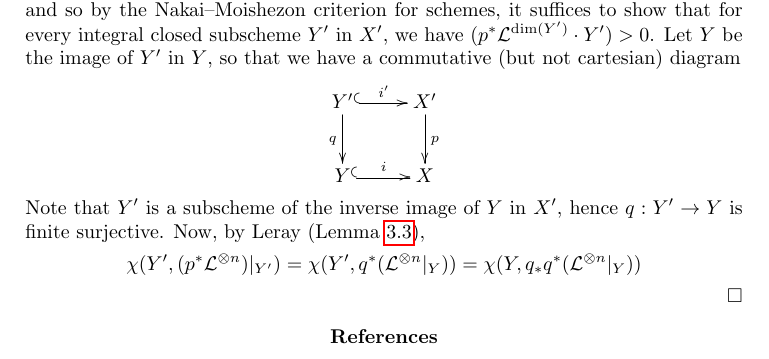
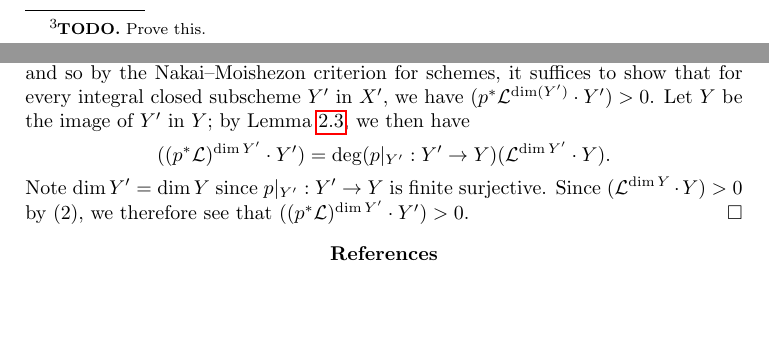
Before and after one commit to chngr/mgbar-proj, a LaTeX document (ampleness-algspaces.tex): part of page 3 of 3 before the commit and two parts of pages 2 and 3 of 3 after it, the two joined at a grey line, cut at the place of the change, the shorter picture padded with empty space. Compiled offline with pdfLaTeX.

Commit message:
Finished NM modulo an intersection-theoretic lemma.

```diff
--- a/ampleness-algspaces.tex
+++ b/ampleness-algspaces.tex
@@ -182,22 +245,15 @@ If $\mathcal{L}$ is ample...
   ample if and only if $p^*\mathcal{L}$ is ample, and so by the Nakai--Moishezon
   criterion for schemes, it suffices to show that for every integral closed
   subscheme $Y'$ in $X'$, we have $(p^*\mathcal{L}^{\dim(Y')} \cdot Y') > 0$.
-  Let $Y$ be the image of $Y'$ in $Y$, so that we have a commutative (but not
-  cartesian) diagram
+  Let $Y$ be the image of $Y'$ in $Y$; by Lemma
+  \ref{lemma-intersection-number-and-pullback}, we then have
   $$
-    \xymatrix{
-      Y' \ar@{^{(}->}[r]^{i'}\ar[d]_q & X'\ar[d]^p\\
-      Y \ar@{^{(}->}[r]^i & X
-    }
+  ( (p^*\mathcal{L})^{\dim Y'} \cdot Y') = \deg(p\rvert_{Y'} : Y' \to
+  Y)(\mathcal{L}^{\dim Y'} \cdot Y).
   $$
-  Note that $Y'$ is a subscheme of the inverse image of $Y$ in $X'$, hence
-  $q : Y' \to Y$ is finite surjective. Now, by Leray (Lemma
-  \ref{lemma-apply-Leray}),
-  $$
-    \chi(Y',(p^*\mathcal{L}^{\otimes n})\rvert_{Y'})
-    = \chi(Y',q^*(\mathcal{L}^{\otimes n}\rvert_Y))
-    = \chi(Y,q_*q^*(\mathcal{L}^{\otimes n}\rvert_Y))
-  $$
+  Note $\dim Y' = \dim Y$ since $p\rvert_{Y'} : Y' \to Y$ is finite surjective.
+  Since $(\mathcal{L}^{\dim Y} \cdot Y) > 0$ by (2), we therefore see that
+  $( (p^*\mathcal{L})^{\dim Y'} \cdot Y') > 0$.
 \end{proof}
 
 \bibliographystyle{unsrt}
```
Also changed, not shown: ampleness-algspaces.tex (63 more changed lines).
